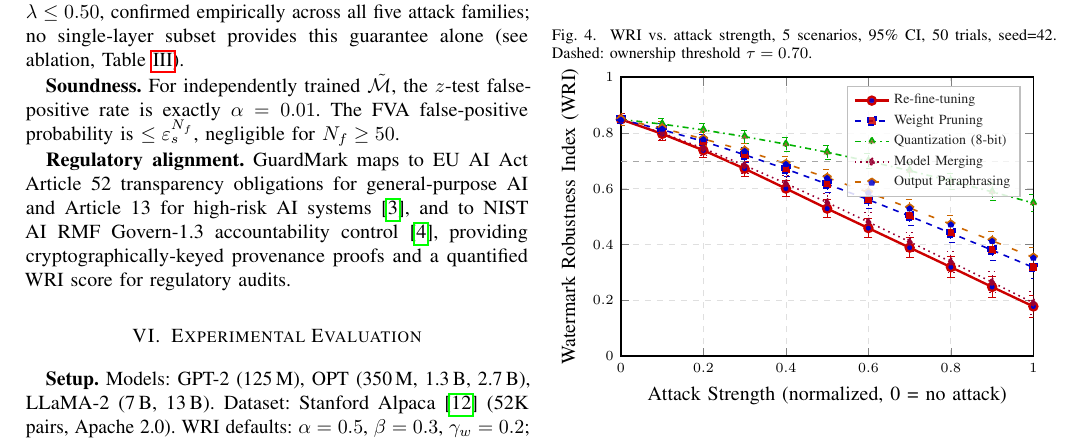
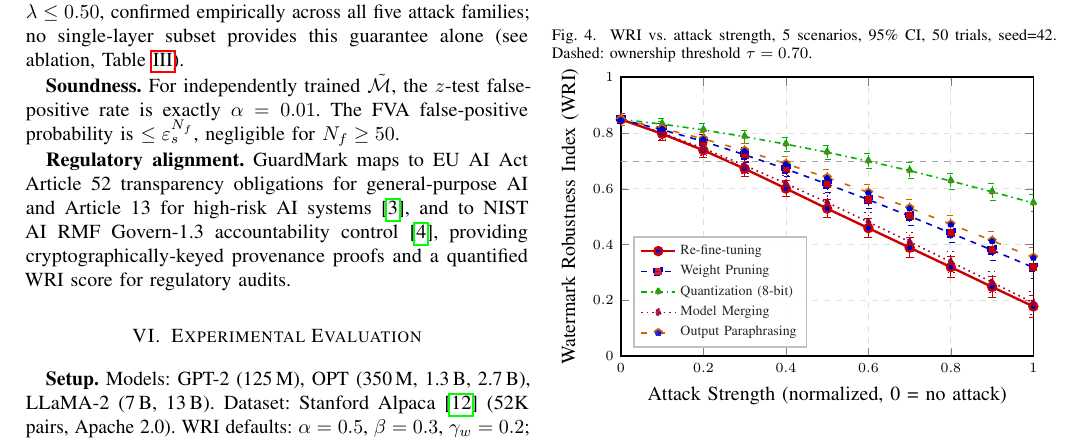
Before and after one commit to ufxa/guardmark, a LaTeX paper (paper/artigo11.tex, which reads paper/figures/fig5_security.tex): part of page 4 of 6, cut so that both start at the same text. Compiled offline with pdfLaTeX.

Commit message:
fix: move Fig 4 legend from upper-right to lower-left
Legend was overlapping the graph lines at high λ values.
Moved from legend pos=north east to south west where the
area is clear (all curves converge below 0.4 WRI there).

Co-Authored-By: Claude Sonnet 4.6 <noreply@anthropic.com>

```diff
--- a/paper/figures/fig5_security.tex
+++ b/paper/figures/fig5_security.tex
@@ -11,7 +11,7 @@
   xtick={0,0.2,0.4,0.6,0.8,1.0},
   xticklabel style={font=\scriptsize},
   yticklabel style={font=\scriptsize},
-  legend pos=north east,
+  legend pos=south west,
   legend style={font=\scriptsize, cells={anchor=west},
     fill=white, fill opacity=0.85, draw=gray!50},
   grid=major,
```
Also changed, not shown: paper/artigo11.pdf.
